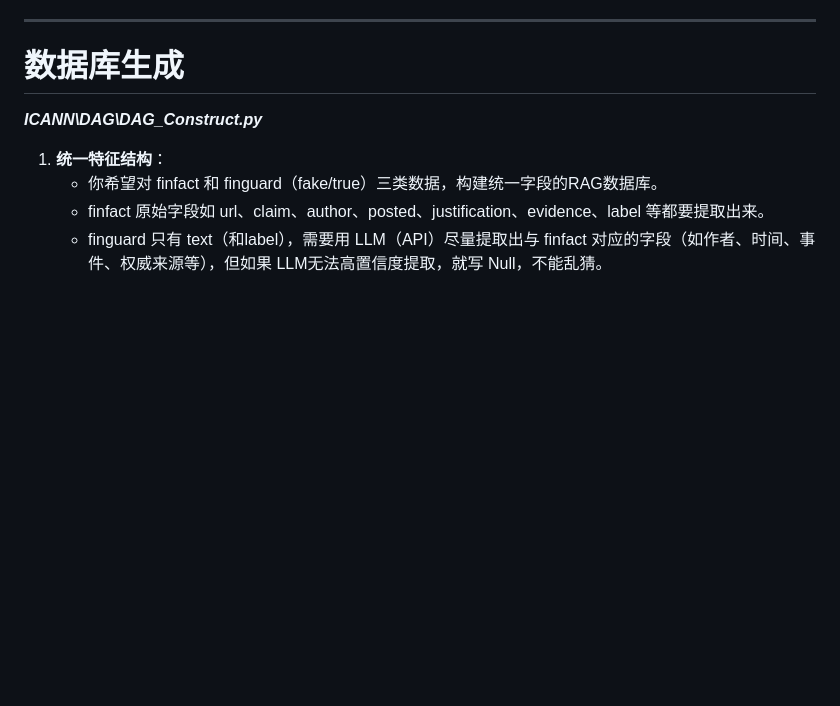
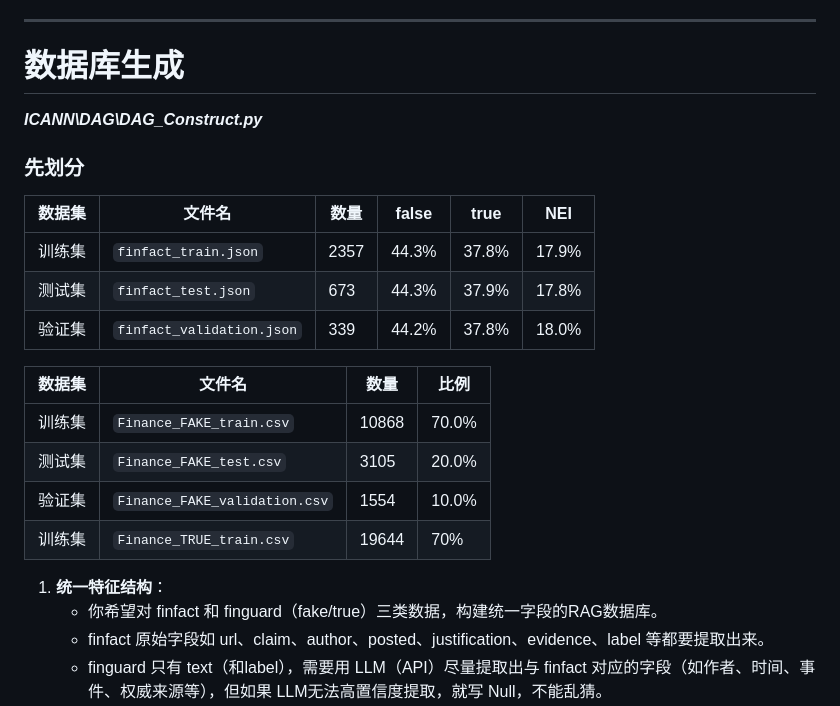
Before and after one commit to Eliaaazzz/FMD_ICANN, a Markdown page: FMD.md, the part around the change. GitHub-like rendering; blank space fills up the shorter version.

Commit message:
还没全跑

```diff
--- a/FMD.md
+++ b/FMD.md
@@ -161,6 +161,29 @@ skeptical_investigator        43.48%     40.00%     36.36%     38.10%
 
 
 
+### 先划分
+
+| 数据集 | 文件名                    | 数量 | false | true  | NEI   |
+| ------ | ------------------------- | ---- | ----- | ----- | ----- |
+| 训练集 | `finfact_train.json`      | 2357 | 44.3% | 37.8% | 17.9% |
+| 测试集 | `finfact_test.json`       | 673  | 44.3% | 37.9% | 17.8% |
+| 验证集 | `finfact_validation.json` | 339  | 44.2% | 37.8% | 18.0% |
+
+
+
+| 数据集 | 文件名                        | 数量  | 比例  |
+| ------ | ----------------------------- | ----- | ----- |
+| 训练集 | `Finance_FAKE_train.csv`      | 10868 | 70.0% |
+| 测试集 | `Finance_FAKE_test.csv`       | 3105  | 20.0% |
+| 验证集 | `Finance_FAKE_validation.csv` | 1554  | 10.0% |
+| 训练集 | `Finance_TRUE_train.csv`      | 19644 | 70%   |
+
+
+
+
+
+
+
 1. **统一特征结构**：
    - 你希望对 finfact 和 finguard（fake/true）三类数据，构建统一字段的RAG数据库。
    - finfact 原始字段如 url、claim、author、posted、justification、evidence、label 等都要提取出来。
```
